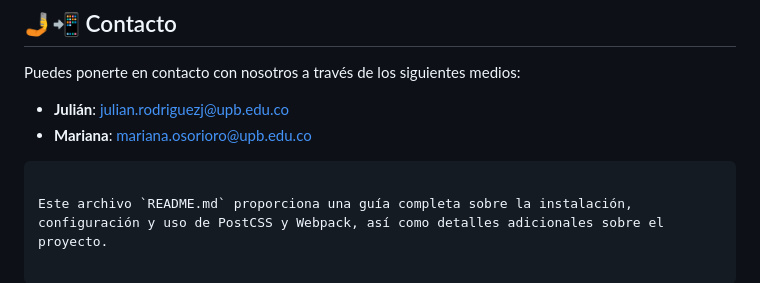
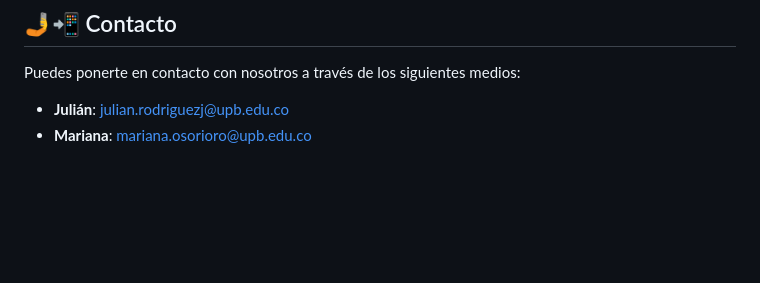
Before and after one commit to RdzJJ/sitio, a Markdown page: README.md, the part around the change. Rendered like a GitHub page; blank space fills up the shorter version.

Commit message:
corrigiendo readme.md

````diff
--- a/README.md
+++ b/README.md
@@ -169,6 +169,3 @@ Puedes ponerte en contacto con nosotros a través de los siguientes medios:
 
 - **Julián**: [julian.rodriguezj@upb.edu.co](mailto:julian.rodriguezj@upb.edu.co)
 - **Mariana**: [mariana.osorioro@upb.edu.co](mailto:mariana.osorioro@upb.edu.co)
-```
-
-Este archivo `README.md` proporciona una guía completa sobre la instalación, configuración y uso de PostCSS y Webpack, así como detalles adicionales sobre el proyecto.
````
